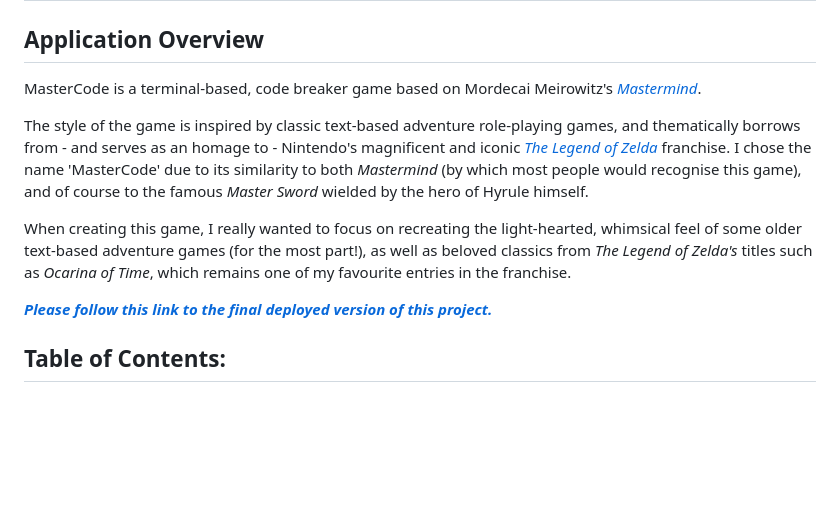
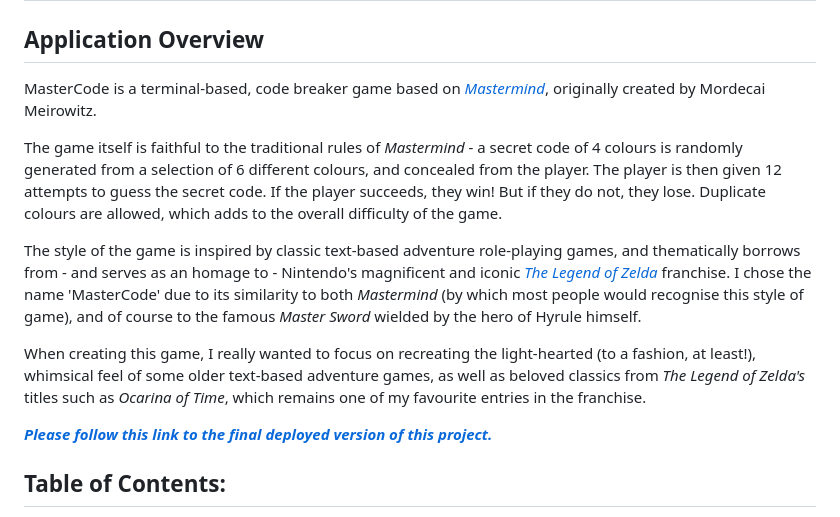
Before and after one commit to emmacadavra/code-breaker, a Markdown page: README.md, the part around one of its changes. GitHub-like rendering; blank space fills up the shorter version.

Commit message:
Amend overview in README

```diff
--- a/README.md
+++ b/README.md
@@ -2,11 +2,13 @@
 
 ## **Application Overview**
 
-MasterCode is a terminal-based, code breaker game based on Mordecai Meirowitz's [_Mastermind_](<https://en.wikipedia.org/wiki/Mastermind_(board_game)>).
+MasterCode is a terminal-based, code breaker game based on [_Mastermind_](<https://en.wikipedia.org/wiki/Mastermind_(board_game)>), originally created by Mordecai Meirowitz.
 
-The style of the game is inspired by classic text-based adventure role-playing games, and thematically borrows from - and serves as an homage to - Nintendo's magnificent and iconic [_The Legend of Zelda_](https://zelda.com/about/) franchise. I chose the name 'MasterCode' due to its similarity to both _Mastermind_ (by which most people would recognise this game), and of course to the famous _Master Sword_ wielded by the hero of Hyrule himself.
+The game itself is faithful to the traditional rules of _Mastermind_ - a secret code of 4 colours is randomly generated from a selection of 6 different colours, and concealed from the player. The player is then given 12 attempts to guess the secret code. If the player succeeds, they win! But if they do not, they lose. Duplicate colours are allowed, which adds to the overall difficulty of the game.
 
-When creating this game, I really wanted to focus on recreating the light-hearted, whimsical feel of some older text-based adventure games (for the most part!), as well as beloved classics from _The Legend of Zelda's_ titles such as _Ocarina of Time_, which remains one of my favourite entries in the franchise.
+The style of the game is inspired by classic text-based adventure role-playing games, and thematically borrows from - and serves as an homage to - Nintendo's magnificent and iconic [_The Legend of Zelda_](https://zelda.com/about/) franchise. I chose the name 'MasterCode' due to its similarity to both _Mastermind_ (by which most people would recognise this style of game), and of course to the famous _Master Sword_ wielded by the hero of Hyrule himself.
+
+When creating this game, I really wanted to focus on recreating the light-hearted (to a fashion, at least!), whimsical feel of some older text-based adventure games, as well as beloved classics from _The Legend of Zelda's_ titles such as _Ocarina of Time_, which remains one of my favourite entries in the franchise.
 
 [**_Please follow this link to the final deployed version of this project._**](https://mastercode-breaker-0e80af73ee79.herokuapp.com/)
 
```
Also changed, not shown: other parts of README.md (+2 -1 lines).
